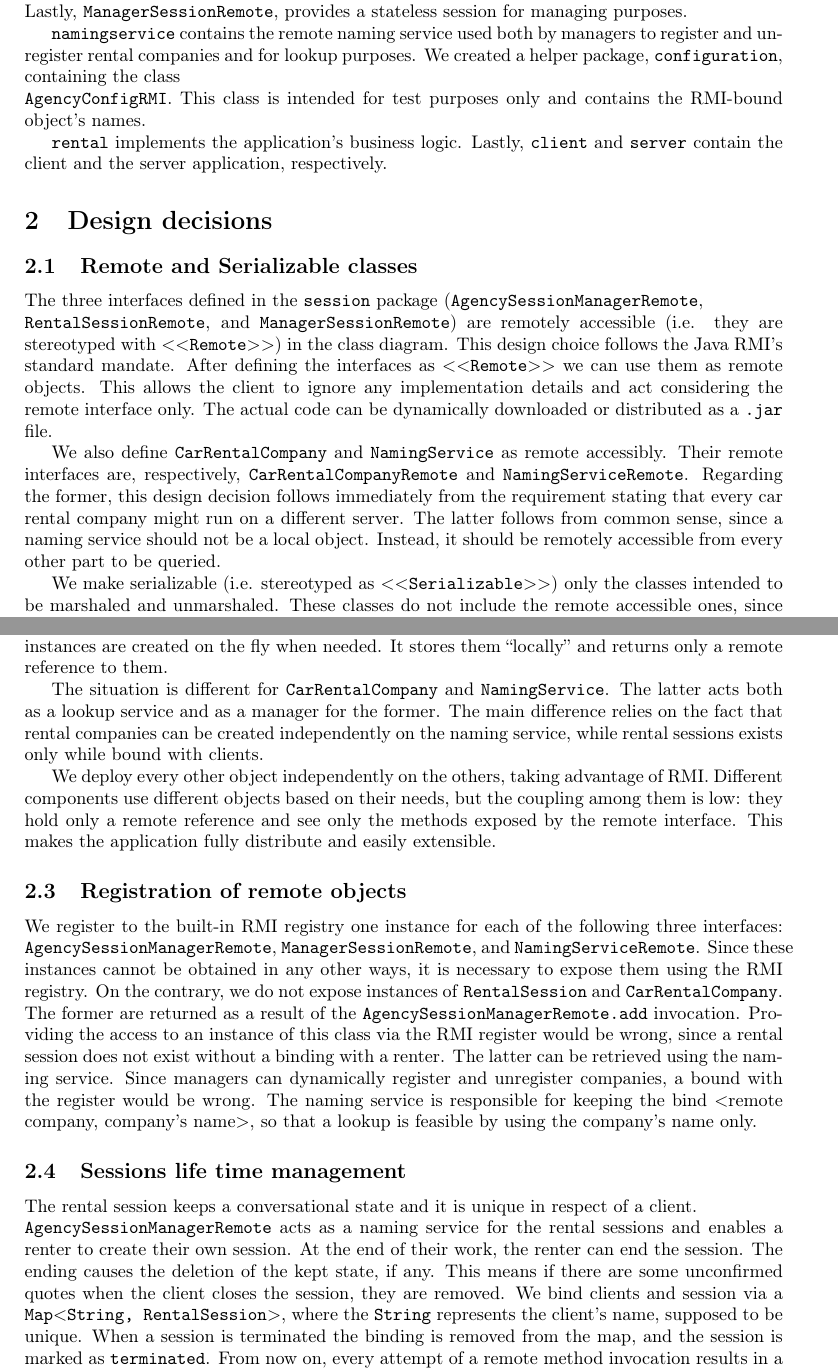
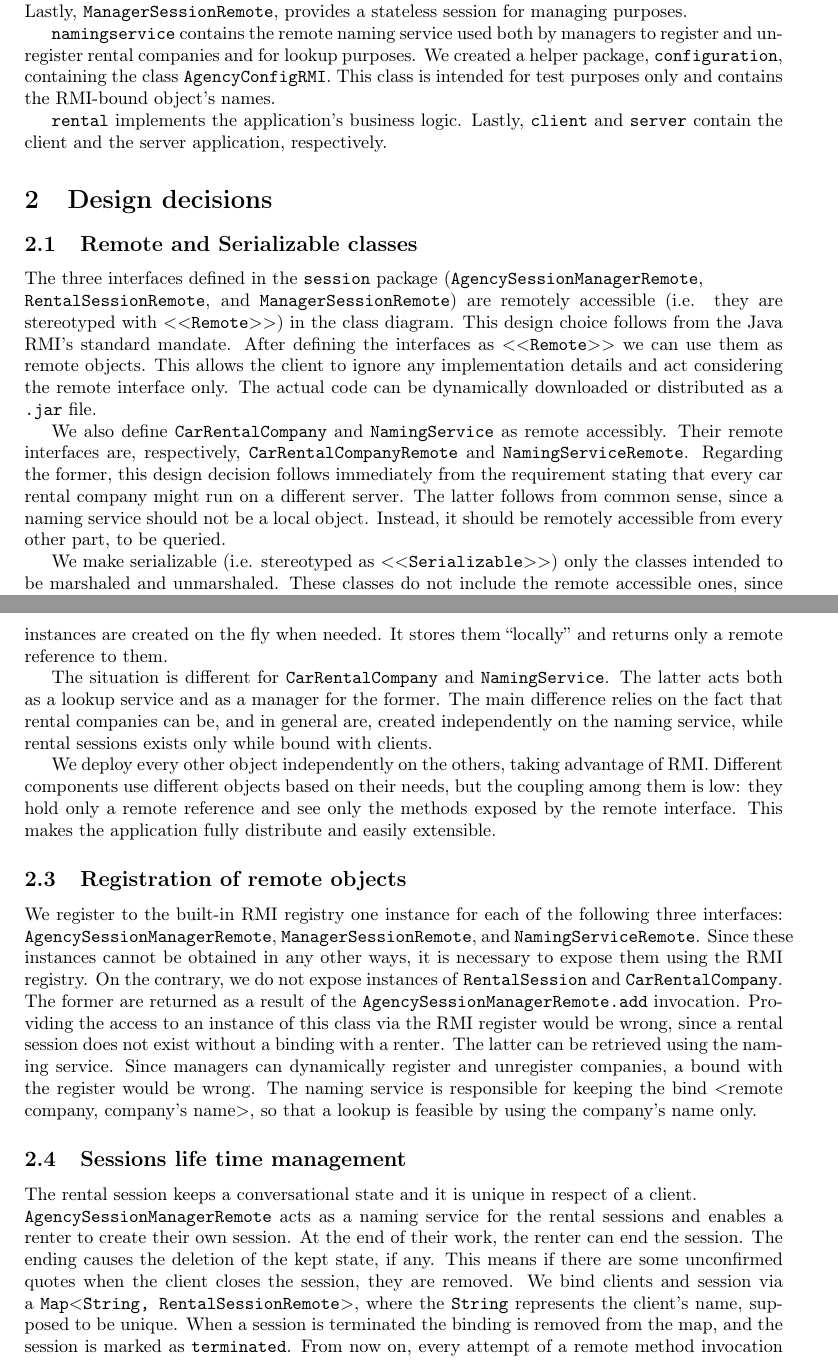
Before and after one commit to mdipirro/distributed-systems-labs, a LaTeX problem sheet (Java RMI/Assignment 2/report/report.tex, which reads Java RMI/Assignment 2/report/sections/designDecisions.tex, Java RMI/Assignment 2/report/sections/designOverview.tex): two parts of pages 1 and 2 of 7, joined at a grey line, cut so that both start at the same text. Compiled offline with pdfLaTeX.

Commit message:
CHANGE Small grammatical correction

```diff
--- a/Java RMI/Assignment 2/report/sections/designDecisions.tex
+++ b/Java RMI/Assignment 2/report/sections/designDecisions.tex
@@ -1,15 +1,15 @@
 \section{Design decisions}
 \subsection{Remote and Serializable classes}
-The three interfaces defined in the \texttt{session} package (\texttt{AgencySessionManagerRemote}, \\\texttt{RentalSessionRemote}, and \texttt{ManagerSessionRemote}) are remotely accessible (i.e. they are stereotyped with \texttt{$<<$Remote$>>$}) in the class diagram. This design choice follows the Java RMI's standard mandate. After defining the interfaces as \texttt{$<<$Remote$>>$} we can use them as remote objects. This allows the client to ignore any implementation details and act considering the remote interface only. The actual code can be dynamically downloaded or distributed as a \texttt{.jar} file.
+The three interfaces defined in the \texttt{session} package (\texttt{AgencySessionManagerRemote}, \\\texttt{RentalSessionRemote}, and \texttt{ManagerSessionRemote}) are remotely accessible (i.e. they are stereotyped with \texttt{$<<$Remote$>>$}) in the class diagram. This design choice follows from the Java RMI's standard mandate. After defining the interfaces as \texttt{$<<$Remote$>>$} we can use them as remote objects. This allows the client to ignore any implementation details and act considering the remote interface only. The actual code can be dynamically downloaded or distributed as a \texttt{.jar} file.
 
-We also define \texttt{CarRentalCompany} and \texttt{NamingService} as remote accessibly. Their remote interfaces are, respectively, \texttt{CarRentalCompanyRemote} and \texttt{NamingServiceRemote}. Regarding the former, this design decision follows immediately from the requirement stating that every car rental company might run on a different server. The latter follows from common sense, since a naming service should not be a local object. Instead, it should be remotely accessible from every other part to be queried.
+We also define \texttt{CarRentalCompany} and \texttt{NamingService} as remote accessibly. Their remote interfaces are, respectively, \texttt{CarRentalCompanyRemote} and \texttt{NamingServiceRemote}. Regarding the former, this design decision follows immediately from the requirement stating that every car rental company might run on a different server. The latter follows from common sense, since a naming service should not be a local object. Instead, it should be remotely accessible from every other part, to be queried.
 
 We make serializable (i.e. stereotyped as \texttt{$<<$Serializable$>>$}) only the classes intended to be marshaled and unmarshaled. These classes do not include the remote accessible ones, since Java RMI sends a remote reference for them, and not an object copy. The following classes are serializable: \texttt{ReservationException}, \texttt{ReservationConstraint}, \texttt{CarType}, \texttt{Quote}, \texttt{Reservation}, and \texttt{Car}. Instances of these classes are used as parameters or return values by remote object's methods. As mentioned before, Java RMI uses a pass-by-value semantics for non-remote objects, which involves marshaling and unmarshaling. Since instances of the other classes in the \texttt{rental} package are not sent over the network, those classes do not implement the \texttt{Serializable} interface.
 
 \subsection{Location of remote objects}
 The only two objects located in the same node are \texttt{AgencySessionManager} and \texttt{ReservationSession}. The coupling between these two classes is high, since the former creates instances of the latter and maintains a binding with clients. Locating them on the same host is necessary since session instances are created on the fly when needed. It stores them ``locally'' and returns only a remote reference to them.
 
-The situation is different for \texttt{CarRentalCompany} and \texttt{NamingService}. The latter acts both as a lookup service and as a manager for the former. The main difference relies on the fact that rental companies can be created independently on the naming service, while rental sessions exists only while bound with clients.
+The situation is different for \texttt{CarRentalCompany} and \texttt{NamingService}. The latter acts both as a lookup service and as a manager for the former. The main difference relies on the fact that rental companies can be, and in general are, created independently on the naming service, while rental sessions exists only while bound with clients.
 
 We deploy every other object independently on the others, taking advantage of RMI. Different components use different objects based on their needs, but the coupling among them is low: they hold only a remote reference and see only the methods exposed by the remote interface. This makes the application fully distribute and easily extensible.
 
@@ -18,7 +18,7 @@ We register to the built-in RMI registry one instance for each of the following
 Since managers can dynamically register and unregister companies, a bound with the register would be wrong. The naming service is responsible for keeping the bind $<$remote company, company's name$>$, so that a lookup is feasible by using the company's name only.
 
 \subsection{Sessions life time management}
-The rental session keeps a conversational state and it is unique in respect of a client. \\\texttt{AgencySessionManagerRemote} acts as a naming service for the rental sessions and enables a renter to create their own session. At the end of their work, the renter can end the session. The ending causes the deletion of the kept state, if any. This means if there are some unconfirmed quotes when the client closes the session, they are removed. We bind clients and session via a \texttt{Map$<$String, RentalSession$>$}, where the \texttt{String} represents the client's name, supposed to be unique. When a session is terminated the binding is removed from the map, and the session is marked as \texttt{terminated}. From now on, every attempt of a remote method invocation results in a \texttt{RemoteException}. We keep alive the session if the client does not explicitly terminate it. If a session bound with the client name exists when \texttt{AgencySessionManagerRemote.getRentalSession} is invoked, that session is returned instead of a new one. Clients may check the state by invoking \texttt{RentalSession.getCurrentQuotes}.
+The rental session keeps a conversational state and it is unique in respect of a client. \\\texttt{AgencySessionManagerRemote} acts as a naming service for the rental sessions and enables a renter to create their own session. At the end of their work, the renter can end the session. The ending causes the deletion of the kept state, if any. This means if there are some unconfirmed quotes when the client closes the session, they are removed. We bind clients and session via a \texttt{Map$<$String, RentalSessionRemote$>$}, where the \texttt{String} represents the client's name, supposed to be unique. When a session is terminated the binding is removed from the map, and the session is marked as \texttt{terminated}. From now on, every attempt of a remote method invocation results in a \texttt{RemoteException}. We keep alive the session if the client does not explicitly terminate it. If a session bound with the client name exists when \\\texttt{AgencySessionManagerRemote.getRentalSession} is invoked, that session is returned instead of a new one. Clients may check the state by invoking \texttt{RentalSession.getCurrentQuotes}.
 
 Rental sessions are not persistent over server failures. If the server keeping the conversational state crashes, information about the sessions, as well as data about the reservations, is lost. We do not deal with this design issue because data persistence is not one of this assignment's goals.
 
--- a/Java RMI/Assignment 2/report/sections/designOverview.tex
+++ b/Java RMI/Assignment 2/report/sections/designOverview.tex
@@ -1,6 +1,6 @@
 \section{Design overview}
 The main components of the \texttt{CarRental}'s distributed design are located in the \texttt{session} package. It comprises the three remotely accessible interfaces: \texttt{AgencySessionManagerRemote}, \texttt{RentalSessionRemote}, and \texttt{ManagerSessionRemote}. The first manages the association between renters and their rental session. A client may create a new \texttt{RentalSession} only via this manager. Lastly, \texttt{ManagerSessionRemote}, provides a stateless session for managing purposes.
 
-\texttt{namingservice} contains the remote naming service used both by managers to register and unregister rental companies and for lookup purposes. We created a helper package, \texttt{configuration}, containing the class \\\texttt{AgencyConfigRMI}. This class is intended for test purposes only and contains the RMI-bound object's names.
+\texttt{namingservice} contains the remote naming service used both by managers to register and unregister rental companies and for lookup purposes. We created a helper package, \texttt{configuration}, containing the class \texttt{AgencyConfigRMI}. This class is intended for test purposes only and contains the RMI-bound object's names.
 
 \texttt{rental} implements the application's business logic. Lastly, \texttt{client} and \texttt{server} contain the client and the server application, respectively.
```
